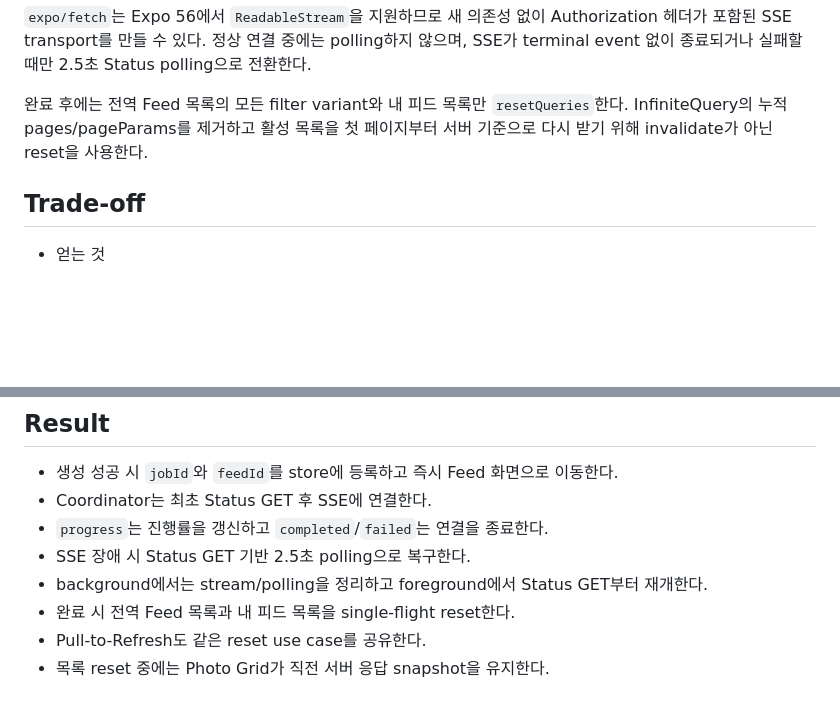
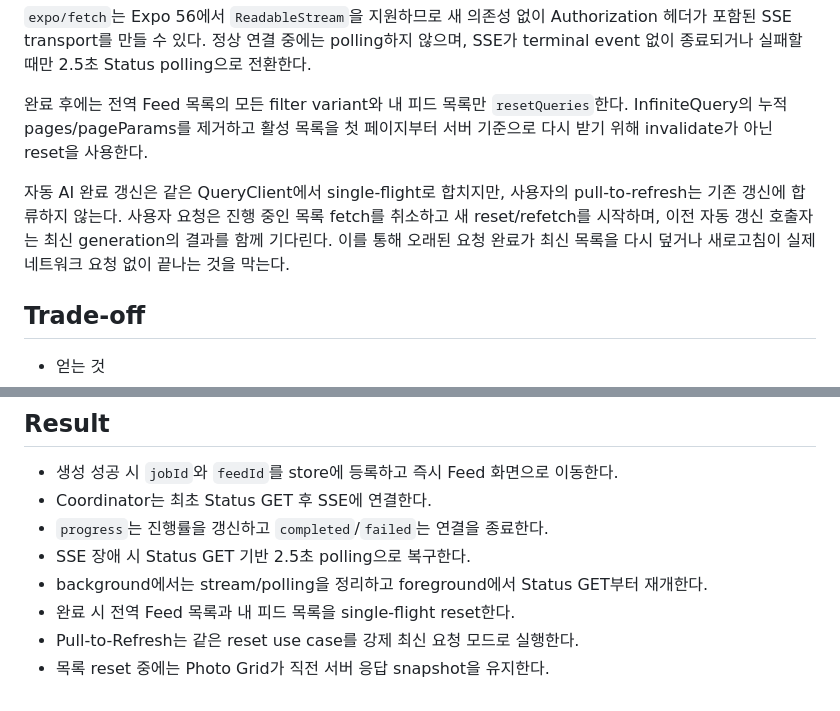
Before and after one commit to new-pic/frontend, a Markdown page: docs/architecture/adr-0009-feed-ai-processing.md, 2 parts joined by grey strips. Rendered like a GitHub page; blank space fills up the shorter version.

Commit message:
docs(architecture): 피드 상세 지표와 목록 갱신 결정 기록

```diff
--- a/docs/architecture/adr-0009-feed-ai-processing.md
+++ b/docs/architecture/adr-0009-feed-ai-processing.md
@@ -70,6 +70,13 @@ SSE transport는 `react-native-sse` 추가와 네이티브 전용 모듈도
 활성 목록을 첫 페이지부터 서버 기준으로 다시 받기 위해 invalidate가
 아닌 reset을 사용한다.
 
+자동 AI 완료 갱신은 같은 QueryClient에서 single-flight로 합치지만,
+사용자의 pull-to-refresh는 기존 갱신에 합류하지 않는다. 사용자 요청은
+진행 중인 목록 fetch를 취소하고 새 reset/refetch를 시작하며, 이전 자동
+갱신 호출자는 최신 generation의 결과를 함께 기다린다. 이를 통해 오래된
+요청 완료가 최신 목록을 다시 덮거나 새로고침이 실제 네트워크 요청 없이
+끝나는 것을 막는다.
+
 ## Trade-off
 
 - 얻는 것
@@ -96,5 +103,5 @@ SSE transport는 `react-native-sse` 추가와 네이티브 전용 모듈도
 - background에서는 stream/polling을 정리하고 foreground에서 Status
   GET부터 재개한다.
 - 완료 시 전역 Feed 목록과 내 피드 목록을 single-flight reset한다.
-- Pull-to-Refresh도 같은 reset use case를 공유한다.
+- Pull-to-Refresh는 같은 reset use case를 강제 최신 요청 모드로 실행한다.
 - 목록 reset 중에는 Photo Grid가 직전 서버 응답 snapshot을 유지한다.
```
Also changed, not shown: docs/architecture/adr-0019-feed-detail-time-and-pick-metric.md (added, +90 -0 lines).
